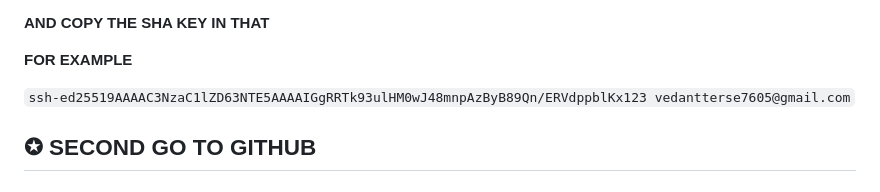
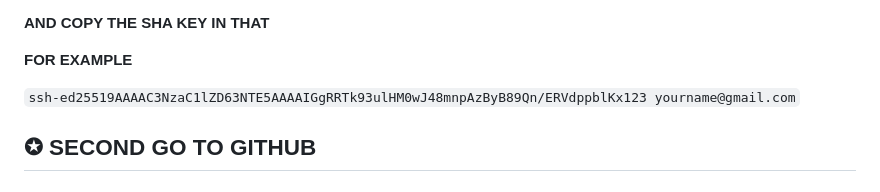
Before and after one commit to vedantterse/Docker-guides, a Markdown page: git-in-docker/README.md, the part around the change. Drawn GitHub-style.

````diff
--- a/git-in-docker/README.md
+++ b/git-in-docker/README.md
@@ -35,7 +35,7 @@
 
 **FOR EXAMPLE**
 
-```ssh-ed25519AAAAC3NzaC1lZD63NTE5AAAAIGgRRTk93ulHM0wJ48mnpAzByB89Qn/ERVdppblKx123 vedantterse7605@gmail.com```
+```ssh-ed25519AAAAC3NzaC1lZD63NTE5AAAAIGgRRTk93ulHM0wJ48mnpAzByB89Qn/ERVdppblKx123 yourname@gmail.com```
 
 
 
````
